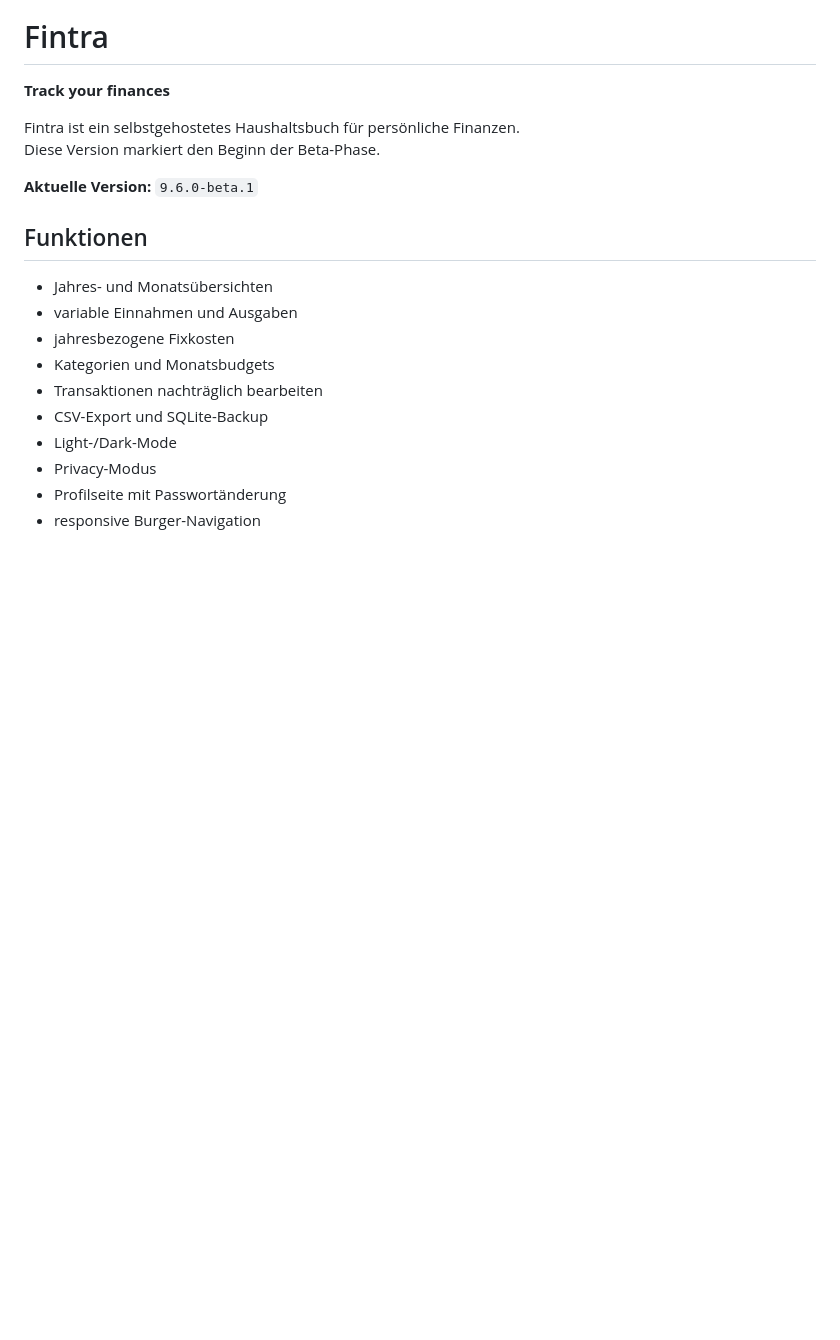
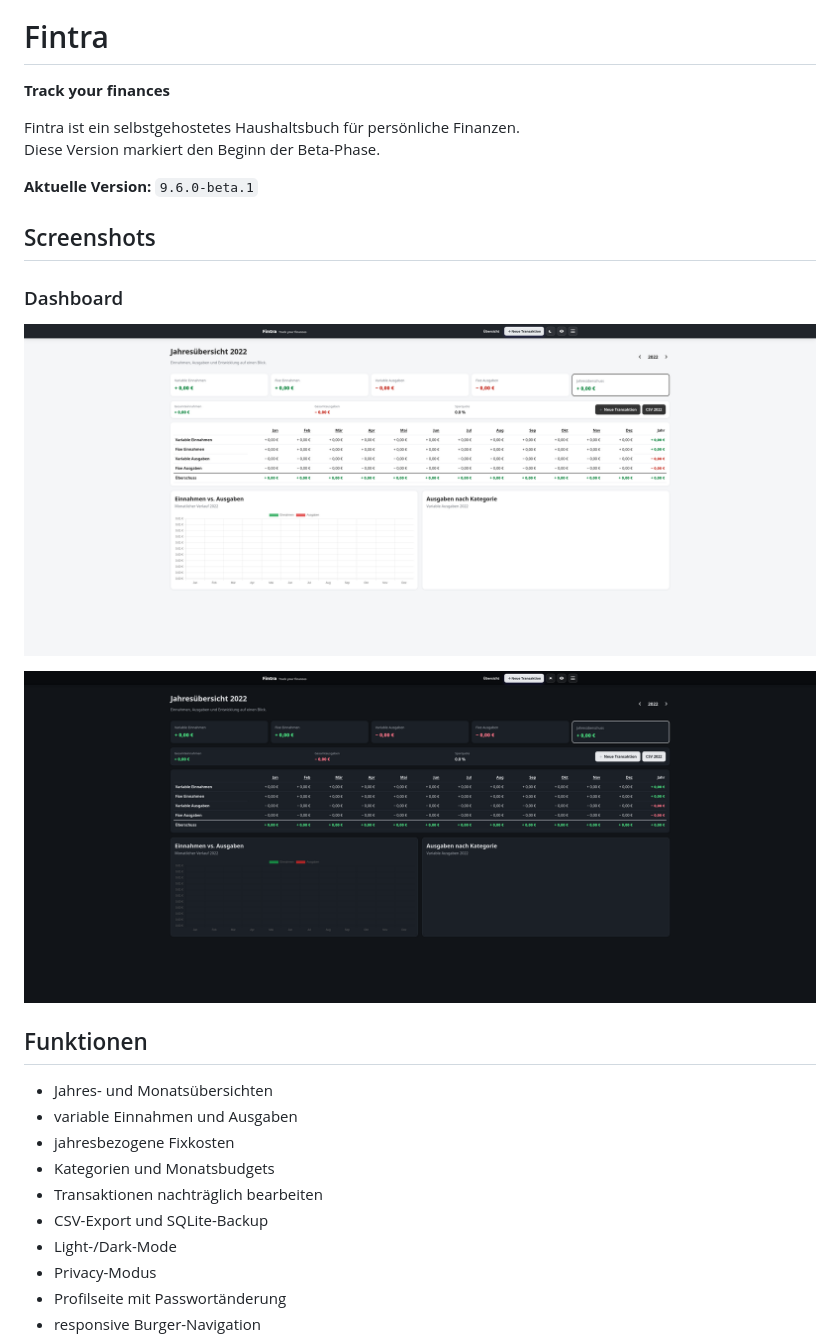
Before and after one commit to ninetofivedev/fintra, a Markdown page: README.md, the part around the change. Rendered like a GitHub page; blank space fills up the shorter version.

Commit message:
Update README.md
added screenshots

```diff
--- a/README.md
+++ b/README.md
@@ -6,6 +6,14 @@ Fintra ist ein selbstgehostetes Haushaltsbuch für persönliche Finanzen.
 Diese Version markiert den Beginn der Beta-Phase.
 
 **Aktuelle Version:** `9.6.0-beta.1`
+
+## Screenshots
+
+### Dashboard
+
+![Fintra Dashboard Light](screenshot_light.png)
+
+![Fintra Dashboard Dark](screenshot_dark.png)
 
 ## Funktionen
 
```
